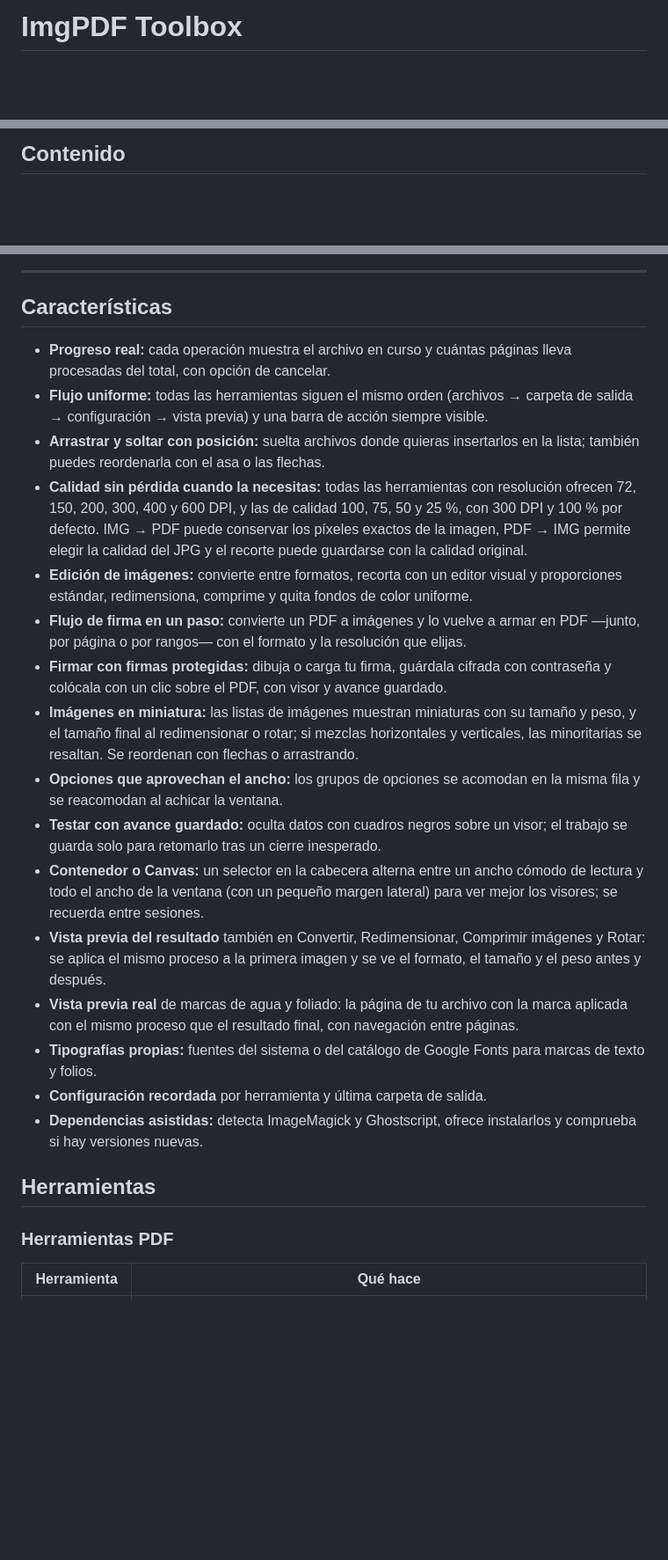
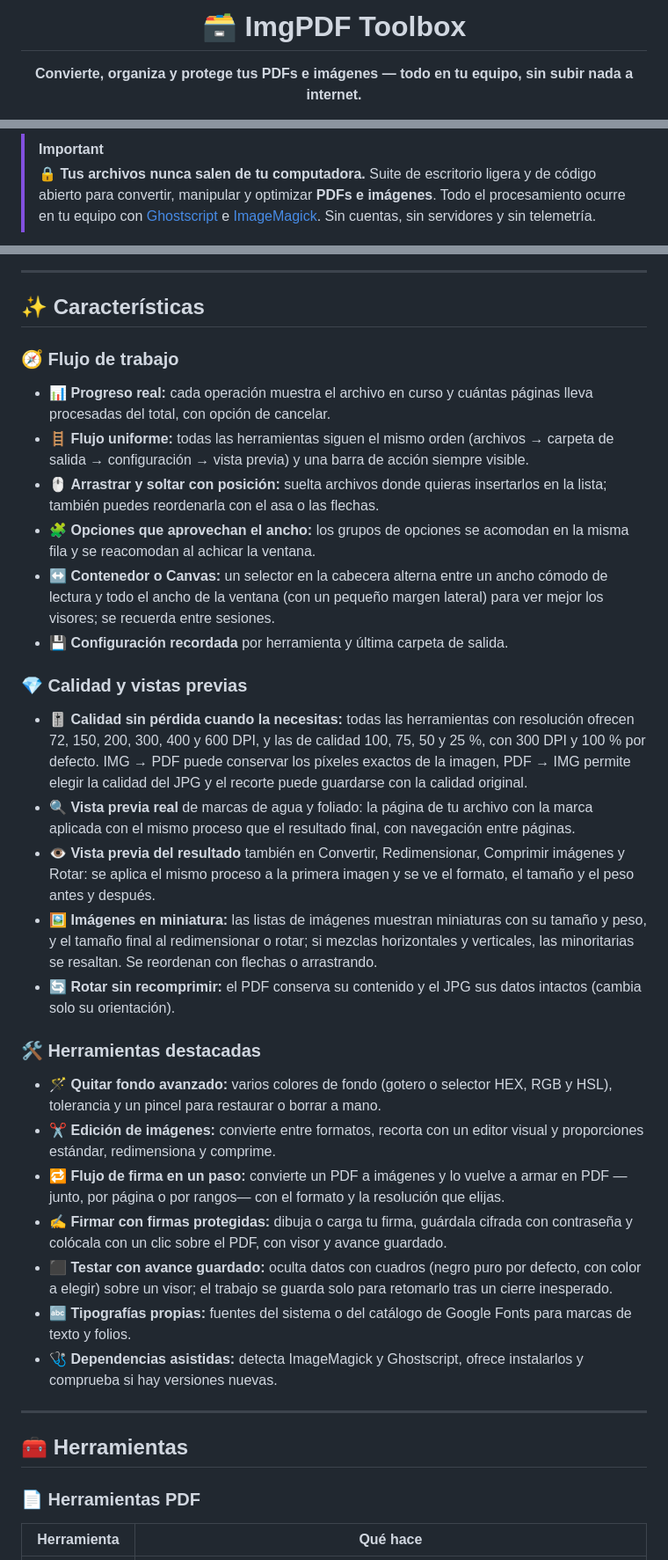
Before and after one commit to enfcarloseligio/ImgPDF-Toolbox, a Markdown page: README.md, 3 parts joined by grey strips. Shown at 88% size. Drawn GitHub-style; blank space fills up the shorter version.

```diff
--- a/README.md
+++ b/README.md
@@ -1,4 +1,8 @@
-# ImgPDF Toolbox
+<div align="center">
+
+# 🗃️ ImgPDF Toolbox
+
+**Convierte, organiza y protege tus PDFs e imágenes — todo en tu equipo, sin subir nada a internet.**
 
 [![Versión](https://img.shields.io/github/v/tag/enfcarloseligio/ImgPDF-Toolbox?label=versi%C3%B3n&color=0A66C2)](https://github.com/enfcarloseligio/ImgPDF-Toolbox/tags)
 [![Licencia: MIT](https://img.shields.io/badge/licencia-MIT-06B6D4)](LICENSE)
@@ -13,3 +20,4 @@ Suite de escritorio ligera y de código abierto para convertir, manipular y opti
 
-## Contenido
+> [!IMPORTANT]
+> 🔒 **Tus archivos nunca salen de tu computadora.** Suite de escritorio ligera y de código abierto para convertir, manipular y optimizar **PDFs e imágenes**. Todo el procesamiento ocurre en tu equipo con [Ghostscript](https://www.ghostscript.com) e [ImageMagick](https://imagemagick.org). Sin cuentas, sin servidores y sin telemetría.
 
@@ -26,28 +34,40 @@ Suite de escritorio ligera y de código abierto para convertir, manipular y opti
 
 ---
 
-## Características
+## ✨ Características
 
-- **Progreso real:** cada operación muestra el archivo en curso y cuántas páginas lleva procesadas del total, con opción de cancelar.
-- **Flujo uniforme:** todas las herramientas siguen el mismo orden (archivos → carpeta de salida → configuración → vista previa) y una barra de acción siempre visible.
-- **Arrastrar y soltar con posición:** suelta archivos donde quieras insertarlos en la lista; también puedes reordenarla con el asa o las flechas.
-- **Calidad sin pérdida cuando la necesitas:** todas las herramientas con resolución ofrecen 72, 150, 200, 300, 400 y 600 DPI, y las de calidad 100, 75, 50 y 25 %, con 300 DPI y 100 % por defecto. IMG → PDF puede conservar los píxeles exactos de la imagen, PDF → IMG permite elegir la calidad del JPG y el recorte puede guardarse con la calidad original.
-- **Edición de imágenes:** convierte entre formatos, recorta con un editor visual y proporciones estándar, redimensiona, comprime y quita fondos de color uniforme.
-- **Flujo de firma en un paso:** convierte un PDF a imágenes y lo vuelve a armar en PDF —junto, por página o por rangos— con el formato y la resolución que elijas.
-- **Firmar con firmas protegidas:** dibuja o carga tu firma, guárdala cifrada con contraseña y colócala con un clic sobre el PDF, con visor y avance guardado.
-- **Imágenes en miniatura:** las listas de imágenes muestran miniaturas con su tamaño y peso, y el tamaño final al redimensionar o rotar; si mezclas horizontales y verticales, las minoritarias se resaltan. Se reordenan con flechas o arrastrando.
-- **Opciones que aprovechan el ancho:** los grupos de opciones se acomodan en la misma fila y se reacomodan al achicar la ventana.
-- **Testar con avance guardado:** oculta datos con cuadros negros sobre un visor; el trabajo se guarda solo para retomarlo tras un cierre inesperado.
-- **Contenedor o Canvas:** un selector en la cabecera alterna entre un ancho cómodo de lectura y todo el ancho de la ventana (con un pequeño margen lateral) para ver mejor los visores; se recuerda entre sesiones.
-- **Vista previa del resultado** también en Convertir, Redimensionar, Comprimir imágenes y Rotar: se aplica el mismo proceso a la primera imagen y se ve el formato, el tamaño y el peso antes y después.
-- **Vista previa real** de marcas de agua y foliado: la página de tu archivo con la marca aplicada con el mismo proceso que el resultado final, con navegación entre páginas.
-- **Tipografías propias:** fuentes del sistema o del catálogo de Google Fonts para marcas de texto y folios.
-- **Configuración recordada** por herramienta y última carpeta de salida.
-- **Dependencias asistidas:** detecta ImageMagick y Ghostscript, ofrece instalarlos y comprueba si hay versiones nuevas.
+### 🧭 Flujo de trabajo
 
-## Herramientas
+- 📊 **Progreso real:** cada operación muestra el archivo en curso y cuántas páginas lleva procesadas del total, con opción de cancelar.
+- 🪜 **Flujo uniforme:** todas las herramientas siguen el mismo orden (archivos → carpeta de salida → configuración → vista previa) y una barra de acción siempre visible.
+- 🖱️ **Arrastrar y soltar con posición:** suelta archivos donde quieras insertarlos en la lista; también puedes reordenarla con el asa o las flechas.
+- 🧩 **Opciones que aprovechan el ancho:** los grupos de opciones se acomodan en la misma fila y se reacomodan al achicar la ventana.
+- ↔️ **Contenedor o Canvas:** un selector en la cabecera alterna entre un ancho cómodo de lectura y todo el ancho de la ventana (con un pequeño margen lateral) para ver mejor los visores; se recuerda entre sesiones.
+- 💾 **Configuración recordada** por herramienta y última carpeta de salida.
 
-### Herramientas PDF
+### 💎 Calidad y vistas previas
+
+- 🎚️ **Calidad sin pérdida cuando la necesitas:** todas las herramientas con resolución ofrecen 72, 150, 200, 300, 400 y 600 DPI, y las de calidad 100, 75, 50 y 25 %, con 300 DPI y 100 % por defecto. IMG → PDF puede conservar los píxeles exactos de la imagen, PDF → IMG permite elegir la calidad del JPG y el recorte puede guardarse con la calidad original.
+- 🔍 **Vista previa real** de marcas de agua y foliado: la página de tu archivo con la marca aplicada con el mismo proceso que el resultado final, con navegación entre páginas.
+- 👁️ **Vista previa del resultado** también en Convertir, Redimensionar, Comprimir imágenes y Rotar: se aplica el mismo proceso a la primera imagen y se ve el formato, el tamaño y el peso antes y después.
+- 🖼️ **Imágenes en miniatura:** las listas de imágenes muestran miniaturas con su tamaño y peso, y el tamaño final al redimensionar o rotar; si mezclas horizontales y verticales, las minoritarias se resaltan. Se reordenan con flechas o arrastrando.
+- 🔄 **Rotar sin recomprimir:** el PDF conserva su contenido y el JPG sus datos intactos (cambia solo su orientación).
+
+### 🛠️ Herramientas destacadas
+
+- 🪄 **Quitar fondo avanzado:** varios colores de fondo (gotero o selector HEX, RGB y HSL), tolerancia y un pincel para restaurar o borrar a mano.
+- ✂️ **Edición de imágenes:** convierte entre formatos, recorta con un editor visual y proporciones estándar, redimensiona y comprime.
+- 🔁 **Flujo de firma en un paso:** convierte un PDF a imágenes y lo vuelve a armar en PDF —junto, por página o por rangos— con el formato y la resolución que elijas.
+- ✍️ **Firmar con firmas protegidas:** dibuja o carga tu firma, guárdala cifrada con contraseña y colócala con un clic sobre el PDF, con visor y avance guardado.
+- ⬛ **Testar con avance guardado:** oculta datos con cuadros (negro puro por defecto, con color a elegir) sobre un visor; el trabajo se guarda solo para retomarlo tras un cierre inesperado.
+- 🔤 **Tipografías propias:** fuentes del sistema o del catálogo de Google Fonts para marcas de texto y folios.
+- 🩺 **Dependencias asistidas:** detecta ImageMagick y Ghostscript, ofrece instalarlos y comprueba si hay versiones nuevas.
+
+---
+
+## 🧰 Herramientas
+
+### 📄 Herramientas PDF
 
 | Herramienta | Qué hace |
 |---|---|
```
Also changed, not shown: other parts of README.md (+118 -61 lines), docs/04_REGLAS.md (+2 -1 lines).
